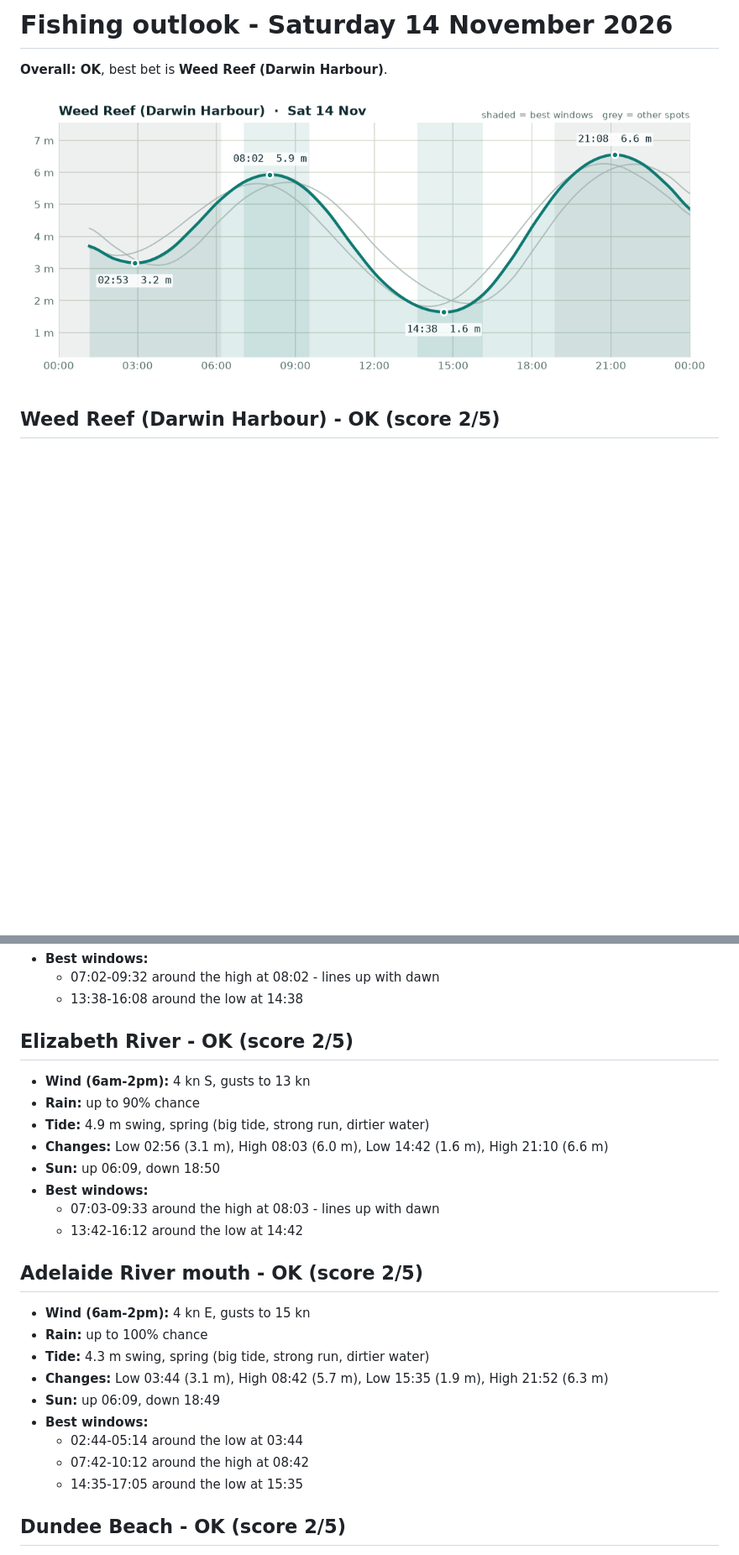
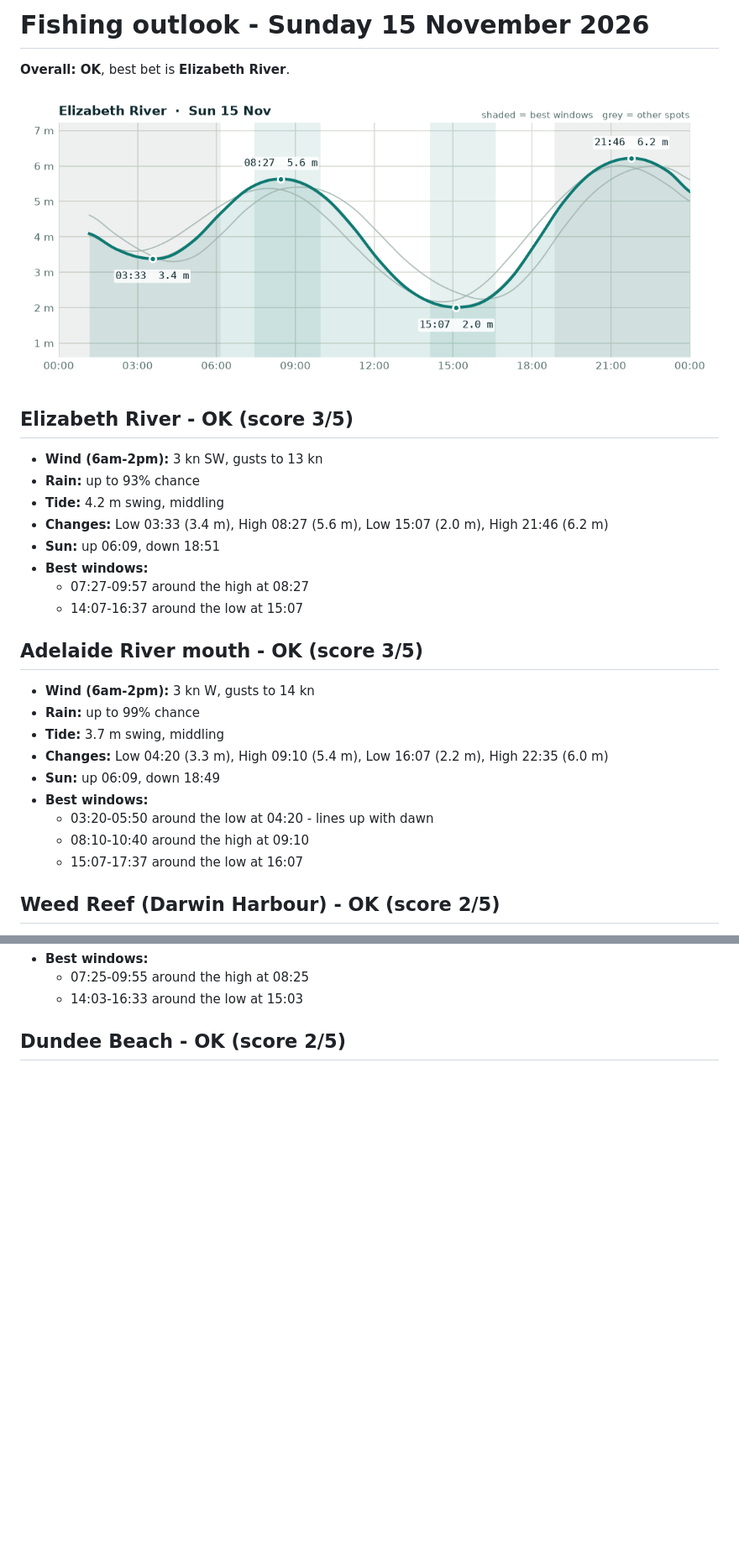
Before and after one commit to asouth47/fishing-checker, a Markdown page: REPORT.md, 2 parts joined by grey strips. Shown at 84% size. Drawn GitHub-style; pictures changed too: charts/2026-11-15.png (added); blank space fills up the shorter version.

Commit message:
Outlook for 2026-11-15

```diff
--- a/REPORT.md
+++ b/REPORT.md
@@ -1,8 +1,31 @@
-# Fishing outlook - Saturday 14 November 2026
+# Fishing outlook - Sunday 15 November 2026
 
-**Overall: OK**, best bet is **Weed Reef (Darwin Harbour)**.
+**Overall: OK**, best bet is **Elizabeth River**.
 
-![Tide chart for Weed Reef (Darwin Harbour)](charts/2026-11-14.png)
+![Tide chart for Elizabeth River](charts/2026-11-15.png)
+
+## Elizabeth River - OK (score 3/5)
+
+- **Wind (6am-2pm):** 3 kn SW, gusts to 13 kn
+- **Rain:** up to 93% chance
+- **Tide:** 4.2 m swing, middling
+- **Changes:** Low 03:33 (3.4 m), High 08:27 (5.6 m), Low 15:07 (2.0 m), High 21:46 (6.2 m)
+- **Sun:** up 06:09, down 18:51
+- **Best windows:**
+  - 07:27-09:57 around the high at 08:27
+  - 14:07-16:37 around the low at 15:07
+
+## Adelaide River mouth - OK (score 3/5)
+
+- **Wind (6am-2pm):** 3 kn W, gusts to 14 kn
+- **Rain:** up to 99% chance
+- **Tide:** 3.7 m swing, middling
+- **Changes:** Low 04:20 (3.3 m), High 09:10 (5.4 m), Low 16:07 (2.2 m), High 22:35 (6.0 m)
+- **Sun:** up 06:09, down 18:49
+- **Best windows:**
+  - 03:20-05:50 around the low at 04:20 - lines up with dawn
+  - 08:10-10:40 around the high at 09:10
+  - 15:07-17:37 around the low at 16:07
 
 ## Weed Reef (Darwin Harbour) - OK (score 2/5)
 
@@ -14,29 +37,6 @@
 - **Best windows:**
-  - 07:02-09:32 around the high at 08:02 - lines up with dawn
-  - 13:38-16:08 around the low at 14:38
-
-## Elizabeth River - OK (score 2/5)
-
-- **Wind (6am-2pm):** 4 kn S, gusts to 13 kn
-- **Rain:** up to 90% chance
-- **Tide:** 4.9 m swing, spring (big tide, strong run, dirtier water)
-- **Changes:** Low 02:56 (3.1 m), High 08:03 (6.0 m), Low 14:42 (1.6 m), High 21:10 (6.6 m)
-- **Sun:** up 06:09, down 18:50
-- **Best windows:**
-  - 07:03-09:33 around the high at 08:03 - lines up with dawn
-  - 13:42-16:12 around the low at 14:42
-
-## Adelaide River mouth - OK (score 2/5)
-
-- **Wind (6am-2pm):** 4 kn E, gusts to 15 kn
-- **Rain:** up to 100% chance
-- **Tide:** 4.3 m swing, spring (big tide, strong run, dirtier water)
-- **Changes:** Low 03:44 (3.1 m), High 08:42 (5.7 m), Low 15:35 (1.9 m), High 21:52 (6.3 m)
-- **Sun:** up 06:09, down 18:49
-- **Best windows:**
-  - 02:44-05:14 around the low at 03:44
-  - 07:42-10:12 around the high at 08:42
-  - 14:35-17:05 around the low at 15:35
+  - 07:25-09:55 around the high at 08:25
+  - 14:03-16:33 around the low at 15:03
 
 ## Dundee Beach - OK (score 2/5)
 
```
Also changed, not shown: other parts of REPORT.md (+12 -13 lines), reports/2026-11-15.md (added, +59 -0 lines).
